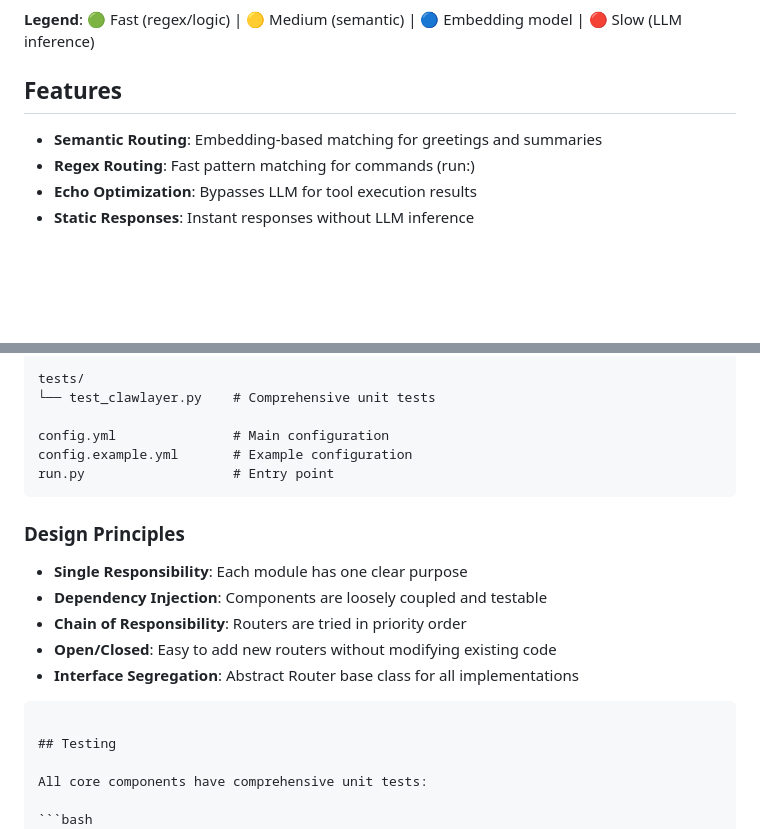
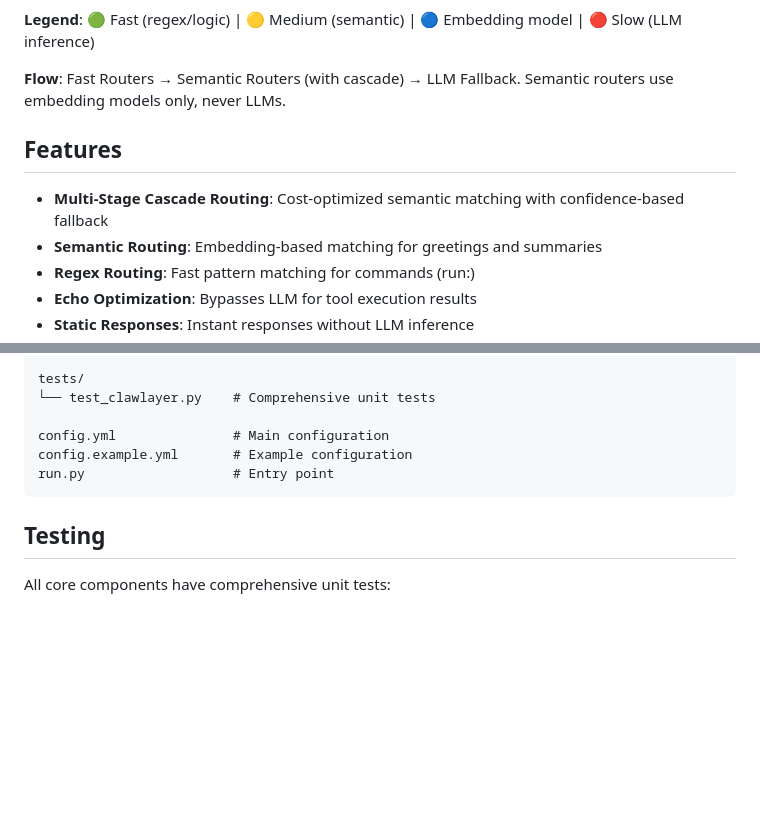
Before and after one commit to neoalienson/ClawLayer, a Markdown page: README.md, 2 parts joined by grey strips. Rendered like a GitHub page; blank space fills up the shorter version.

````diff
--- a/README.md
+++ b/README.md
@@ -69,8 +74,11 @@ flowchart TB
 
 **Legend**: 🟢 Fast (regex/logic) | 🟡 Medium (semantic) | 🔵 Embedding model | 🔴 Slow (LLM inference)
 
+**Flow**: Fast Routers → Semantic Routers (with cascade) → LLM Fallback. Semantic routers use embedding models only, never LLMs.
+
 ## Features
 
+- **Multi-Stage Cascade Routing**: Cost-optimized semantic matching with confidence-based fallback
 - **Semantic Routing**: Embedding-based matching for greetings and summaries
 - **Regex Routing**: Fast pattern matching for commands (run:)
 - **Echo Optimization**: Bypasses LLM for tool execution results
@@ -375,15 +435,6 @@ config.example.yml       # Example configuration
 run.py                   # Entry point
 ```
 
-### Design Principles
-
-- **Single Responsibility**: Each module has one clear purpose
-- **Dependency Injection**: Components are loosely coupled and testable
-- **Chain of Responsibility**: Routers are tried in priority order
-- **Open/Closed**: Easy to add new routers without modifying existing code
-- **Interface Segregation**: Abstract Router base class for all implementations
-```
-
 ## Testing
 
 All core components have comprehensive unit tests:
````
Also changed, not shown: other parts of README.md (+67 -10 lines).
